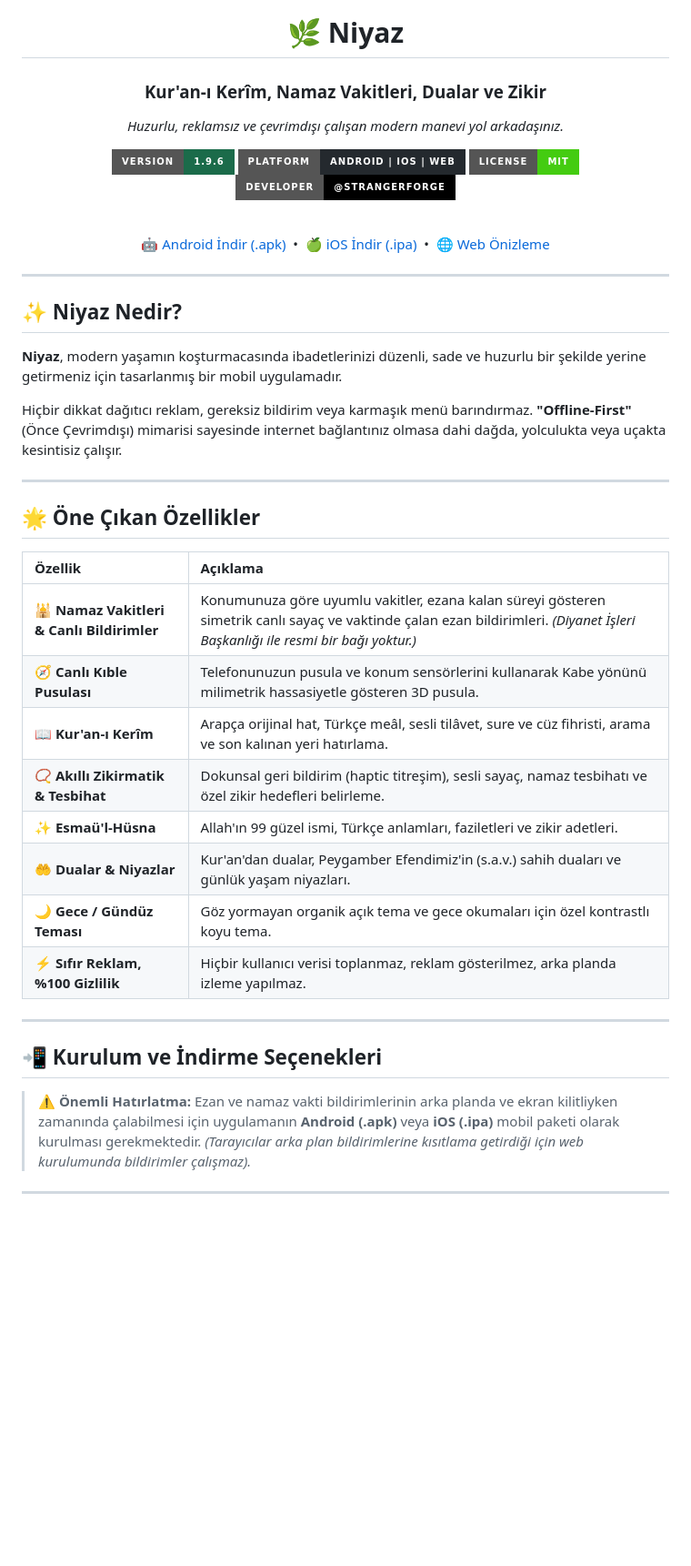
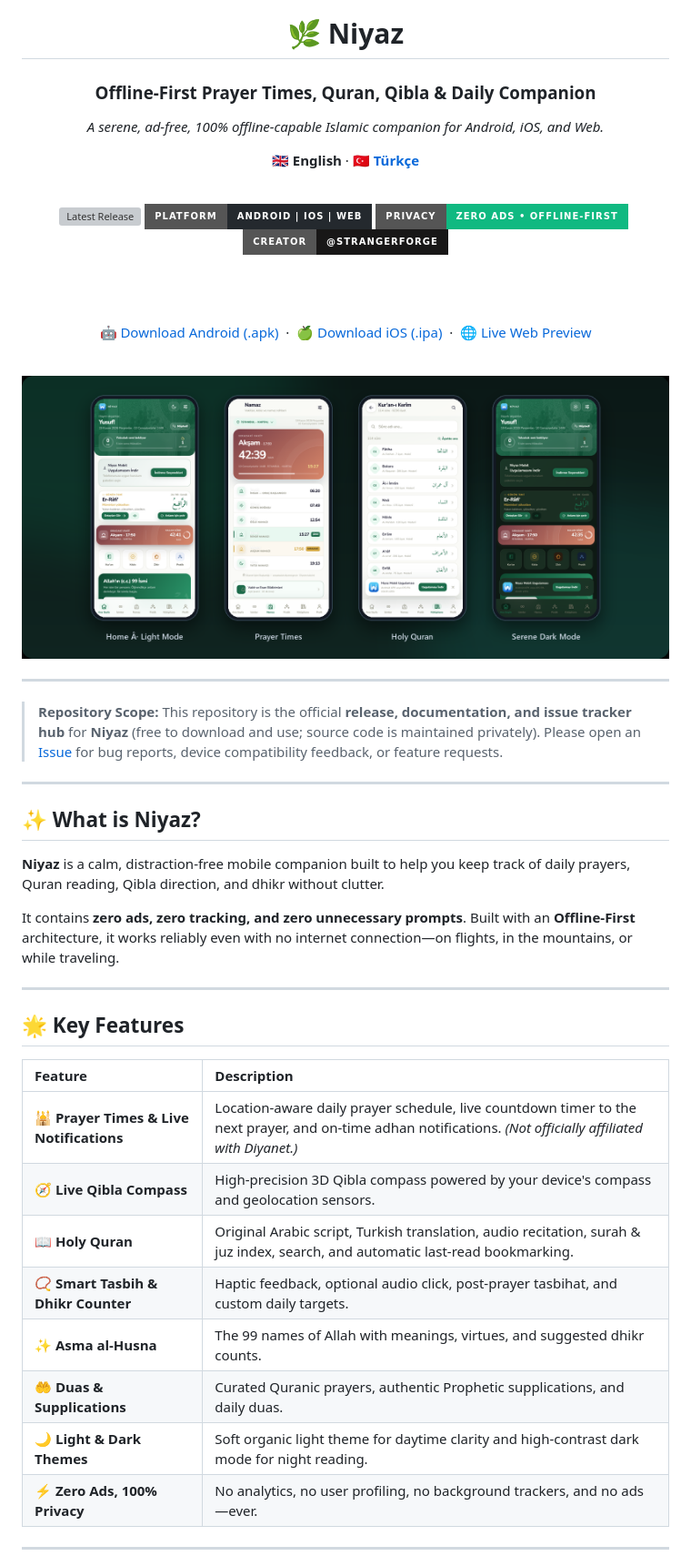
Before and after one commit to strangerforge/Niyaz, a Markdown page: README.md, the part around one of its changes. Shown at 91% size. GitHub-like rendering; pictures changed too: assets/screenshots.png (added); badges without logos; blank space fills up the shorter version; grey boxes are pictures that could not be loaded.

Commit message:
docs: add bilingual EN/TR README, app screenshots, issue templates, security policy, and clarify release hub terms

```diff
--- a/README.md
+++ b/README.md
@@ -3,49 +5,50 @@
 # 🌿 Niyaz
-### Kur'an-ı Kerîm, Namaz Vakitleri, Dualar ve Zikir
+### Offline-First Prayer Times, Quran, Qibla &amp; Daily Companion
 
-*Huzurlu, reklamsız ve çevrimdışı çalışan modern manevi yol arkadaşınız.*
+*A serene, ad-free, 100% offline-capable Islamic companion for Android, iOS, and Web.*
 
-[![Version](https://img.shields.io/badge/version-1.9.6-1B6B4A?style=for-the-badge&logo=appveyor)](https://github.com/strangerforge/Niyaz/releases/tag/v1.9.6)
-[![Platform](https://img.shields.io/badge/platform-Android%20%7C%20iOS%20%7C%20Web-24292e?style=for-the-badge)](https://github.com/strangerforge/Niyaz/releases/tag/v1.9.6)
-[![License](https://img.shields.io/badge/license-MIT-success?style=for-the-badge)](./LICENSE)
-[![Developer](https://img.shields.io/badge/developer-@strangerforge-black?style=for-the-badge&logo=github)](https://github.com/strangerforge)
+🇬🇧 **English** · 🇹🇷 [**Türkçe**](./README.tr.md)
 
 <br/>
 
-[🤖 Android İndir (.apk)](https://github.com/strangerforge/Niyaz/releases/download/v1.9.6/niyaz.apk) &nbsp;•&nbsp;
-[🍏 iOS İndir (.ipa)](https://github.com/strangerforge/Niyaz/releases/download/v1.9.6/niyaz.ipa) &nbsp;•&nbsp;
-[🌐 Web Önizleme](https://niyaz-app.vercel.app)
+<a href="https://github.com/strangerforge/Niyaz/releases/latest"><img src="https://img.shields.io/github/v/release/strangerforge/Niyaz?style=for-the-badge&color=1B6B4A&label=Release" alt="Latest Release" /></a>&nbsp;<img src="https://img.shields.io/badge/Platform-Android%20%7C%20iOS%20%7C%20Web-24292e?style=for-the-badge" alt="Platform" />&nbsp;<img src="https://img.shields.io/badge/Privacy-Zero%20Ads%20%E2%80%A2%20Offline--First-10B981?style=for-the-badge" alt="Zero Ads" />&nbsp;<a href="https://github.com/strangerforge"><img src="https://img.shields.io/badge/Creator-@strangerforge-181717?style=for-the-badge&logo=github&logoColor=white" alt="Creator" /></a>
+
+<br/><br/>
+
+[🤖 Download Android (.apk)](https://github.com/strangerforge/Niyaz/releases/latest/download/niyaz.apk) &nbsp;·&nbsp; [🍏 Download iOS (.ipa)](https://github.com/strangerforge/Niyaz/releases/latest/download/niyaz.ipa) &nbsp;·&nbsp; [🌐 Live Web Preview](https://niyaz-app.vercel.app)
+
+<br/>
+
+<img src="./assets/screenshots.png" width="100%" alt="Niyaz App Screenshots — Prayer Times, Quran, Qibla & Tasbih" />
 
 </div>
 
 ---
 
-## ✨ Niyaz Nedir?
-
-**Niyaz**, modern yaşamın koşturmacasında ibadetlerinizi düzenli, sade ve huzurlu bir şekilde yerine getirmeniz için tasarlanmış bir mobil uygulamadır.
-
-Hiçbir dikkat dağıtıcı reklam, gereksiz bildirim veya karmaşık menü barındırmaz. **"Offline-First"** (Önce Çevrimdışı) mimarisi sayesinde internet bağlantınız olmasa dahi dağda, yolculukta veya uçakta kesintisiz çalışır.
+> **Repository Scope:** This repository is the official **release, documentation, and issue tracker hub** for **Niyaz** (free to download and use; source code is maintained privately). Please open an [Issue](https://github.com/strangerforge/Niyaz/issues) for bug reports, device compatibility feedback, or feature requests.
 
 ---
 
-## 🌟 Öne Çıkan Özellikler
+## ✨ What is Niyaz?
 
-| Özellik | Açıklama |
-| :--- | :--- |
-| 🕌 **Namaz Vakitleri & Canlı Bildirimler** | Konumunuza göre uyumlu vakitler, ezana kalan süreyi gösteren simetrik canlı sayaç ve vaktinde çalan ezan bildirimleri. *(Diyanet İşleri Başkanlığı ile resmi bir bağı yoktur.)* |
-| 🧭 **Canlı Kıble Pusulası** | Telefonunuzun pusula ve konum sensörlerini kullanarak Kabe yönünü milimetrik hassasiyetle gösteren 3D pusula. |
-| 📖 **Kur'an-ı Kerîm** | Arapça orijinal hat, Türkçe meâl, sesli tilâvet, sure ve cüz fihristi, arama ve son kalınan yeri hatırlama. |
-| 📿 **Akıllı Zikirmatik & Tesbihat** | Dokunsal geri bildirim (haptic titreşim), sesli sayaç, namaz tesbihatı ve özel zikir hedefleri belirleme. |
-| ✨ **Esmaü'l-Hüsna** | Allah'ın 99 güzel ismi, Türkçe anlamları, faziletleri ve zikir adetleri. |
-| 🤲 **Dualar & Niyazlar** | Kur'an'dan dualar, Peygamber Efendimiz'in (s.a.v.) sahih duaları ve günlük yaşam niyazları. |
-| 🌙 **Gece / Gündüz Teması** | Göz yormayan organik açık tema ve gece okumaları için özel kontrastlı koyu tema. |
-| ⚡ **Sıfır Reklam, %100 Gizlilik** | Hiçbir kullanıcı verisi toplanmaz, reklam gösterilmez, arka planda izleme yapılmaz. |
+**Niyaz** is a calm, distraction-free mobile companion built to help you keep track of daily prayers, Quran reading, Qibla direction, and dhikr without clutter.
+
+It contains **zero ads, zero tracking, and zero unnecessary prompts**. Built with an **Offline-First** architecture, it works reliably even with no internet connection—on flights, in the mountains, or while traveling.
 
 ---
 
-## 📲 Kurulum ve İndirme Seçenekleri
+## 🌟 Key Features
 
-> ⚠️ **Önemli Hatırlatma:** Ezan ve namaz vakti bildirimlerinin arka planda ve ekran kilitliyken zamanında çalabilmesi için uygulamanın **Android (.apk)** veya **iOS (.ipa)** mobil paketi olarak kurulması gerekmektedir. *(Tarayıcılar arka plan bildirimlerine kısıtlama getirdiği için web kurulumunda bildirimler çalışmaz).*
+| Feature | Description |
+| :--- | :--- |
+| 🕌 **Prayer Times &amp; Live Notifications** | Location-aware daily prayer schedule, live countdown timer to the next prayer, and on-time adhan notifications. *(Not officially affiliated with Diyanet.)* |
+| 🧭 **Live Qibla Compass** | High-precision 3D Qibla compass powered by your device's compass and geolocation sensors. |
+| 📖 **Holy Quran** | Original Arabic script, Turkish translation, audio recitation, surah &amp; juz index, search, and automatic last-read bookmarking. |
+| 📿 **Smart Tasbih &amp; Dhikr Counter** | Haptic feedback, optional audio click, post-prayer tasbihat, and custom daily targets. |
+| ✨ **Asma al-Husna** | The 99 names of Allah with meanings, virtues, and suggested dhikr counts. |
+| 🤲 **Duas &amp; Supplications** | Curated Quranic prayers, authentic Prophetic supplications, and daily duas. |
+| 🌙 **Light &amp; Dark Themes** | Soft organic light theme for daytime clarity and high-contrast dark mode for night reading. |
+| ⚡ **Zero Ads, 100% Privacy** | No analytics, no user profiling, no background trackers, and no ads—ever. |
 
 ---
 
```
Also changed, not shown: other parts of README.md (+23 -21 lines), .github/ISSUE_TEMPLATE/bug_report.md (added, +24 -0 lines), .github/ISSUE_TEMPLATE/feature_request.md (added, +13 -0 lines), README.tr.md (added, +82 -0 lines), SECURITY.md (added, +7 -0 lines), assets/social-preview.png (added), 1 other file.
